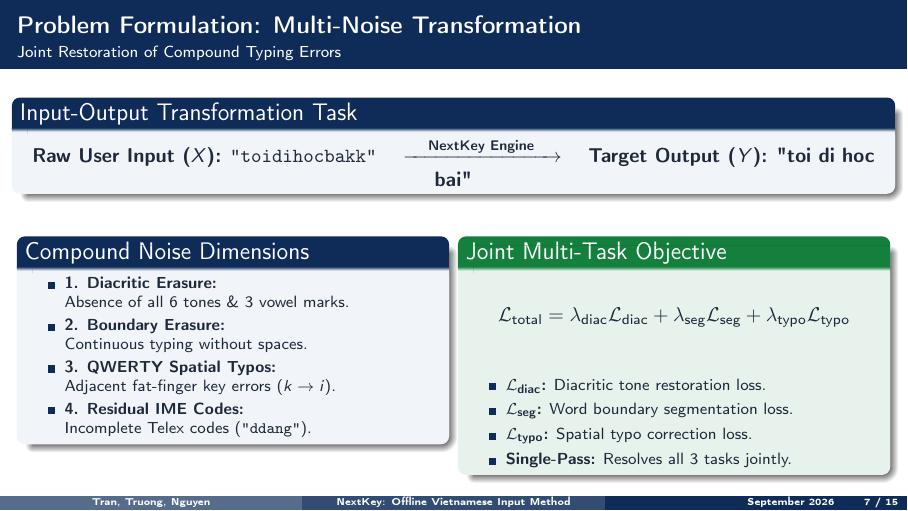
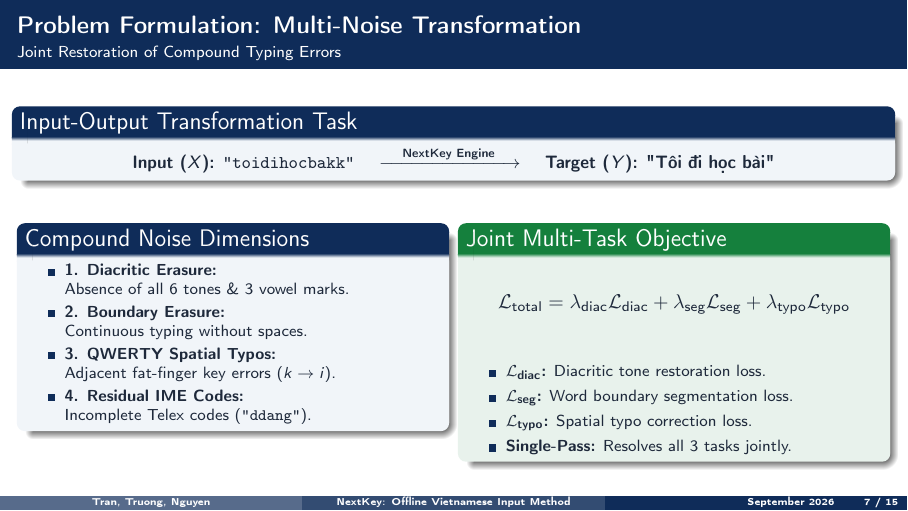
Before and after one commit to nxc1802/NextKey, LaTeX slides (presentation/presentation.tex): page 7 of 15. Compiled offline with pdfLaTeX.

Commit message:
Format slide target text: single-line input-output transformation with proper accents and capitalized letters

```diff
--- a/presentation/presentation.tex
+++ b/presentation/presentation.tex
@@ -216 +212,0 @@
-      \textbf{NextKey (With Typos)} & \texttt{t-o-i-d-i-h-o-c-b-a-k-k} & \textbf{toi di hoc bai} & \textbf{12 taps ($k \to i$)} \\
@@ -263,8 +263,8 @@
 
 \begin{frame}{Problem Formulation: Multi-Noise Transformation}{Joint Restoration of Compound Typing Errors}
   \begin{block}{Input-Output Transformation Task}
-    \centering
-    \textbf{Raw User Input ($X$):} \texttt{"toidihocbakk"} $\quad\xrightarrow{\quad\text{\textbf{NextKey Engine}}\quad}\quad$ \textbf{Target Output ($Y$):} \textbf{"toi di hoc bai"}
+    \centering\small
+    \textbf{Input ($X$):} \texttt{"toidihocbakk"} $\quad\xrightarrow{\quad\text{\textbf{NextKey Engine}}\quad}\quad$ \textbf{Target ($Y$):} \textbf{"T\^oi \dj i h\d{o}c b\`ai"}
   \end{block}
   \vspace{0.1cm}
   \begin{columns}[T]
```
Also changed, not shown: presentation/presentation.pdf, presentation/presentation.tex (9 more changed lines).
